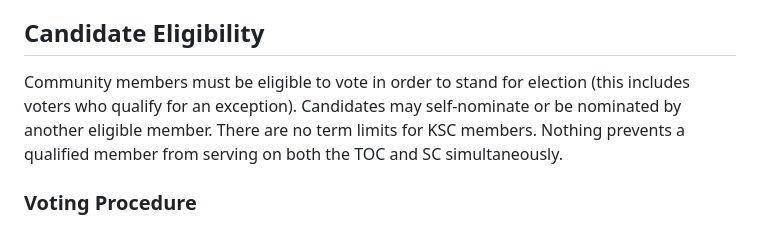
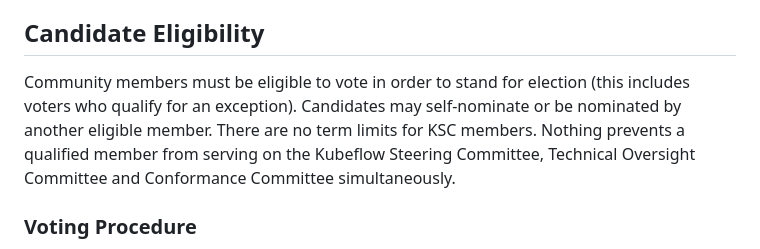
Before and after one commit to kubeflow/community, a Markdown page: proposals/kubeflow-steering-committee-election-proposal.md, the part around the change. Rendered like a GitHub page.

Commit message:
Clarified eligibility of serving on multiple committees.

```diff
--- a/proposals/kubeflow-steering-committee-election-proposal.md
+++ b/proposals/kubeflow-steering-committee-election-proposal.md
@@ -87,7 +87,7 @@ The electoral roll of all eligible voters will be captured at kubeflow/community
 We are committed to an inclusive process and will adapt future eligibility requirements based on community feedback.
 
 ## Candidate Eligibility ##
-Community members must be eligible to vote in order to stand for election (this includes voters who qualify for an exception). Candidates may self-nominate or be nominated by another eligible member. There are no term limits for KSC members. Nothing prevents a qualified member from serving on both the TOC and SC simultaneously.
+Community members must be eligible to vote in order to stand for election (this includes voters who qualify for an exception). Candidates may self-nominate or be nominated by another eligible member. There are no term limits for KSC members. Nothing prevents a qualified member from serving on the Kubeflow Steering Committee, Technical Oversight Committee and Conformance Committee simultaneously.
 
 ### Voting Procedure ###
 Elections will be held using [Elekto](https://elekto.dev/), an online voting tool created by CNCF intern Manish Sahani. The details for previous KSC elections can be found in the elections folder **\<TBD\>**.
```
